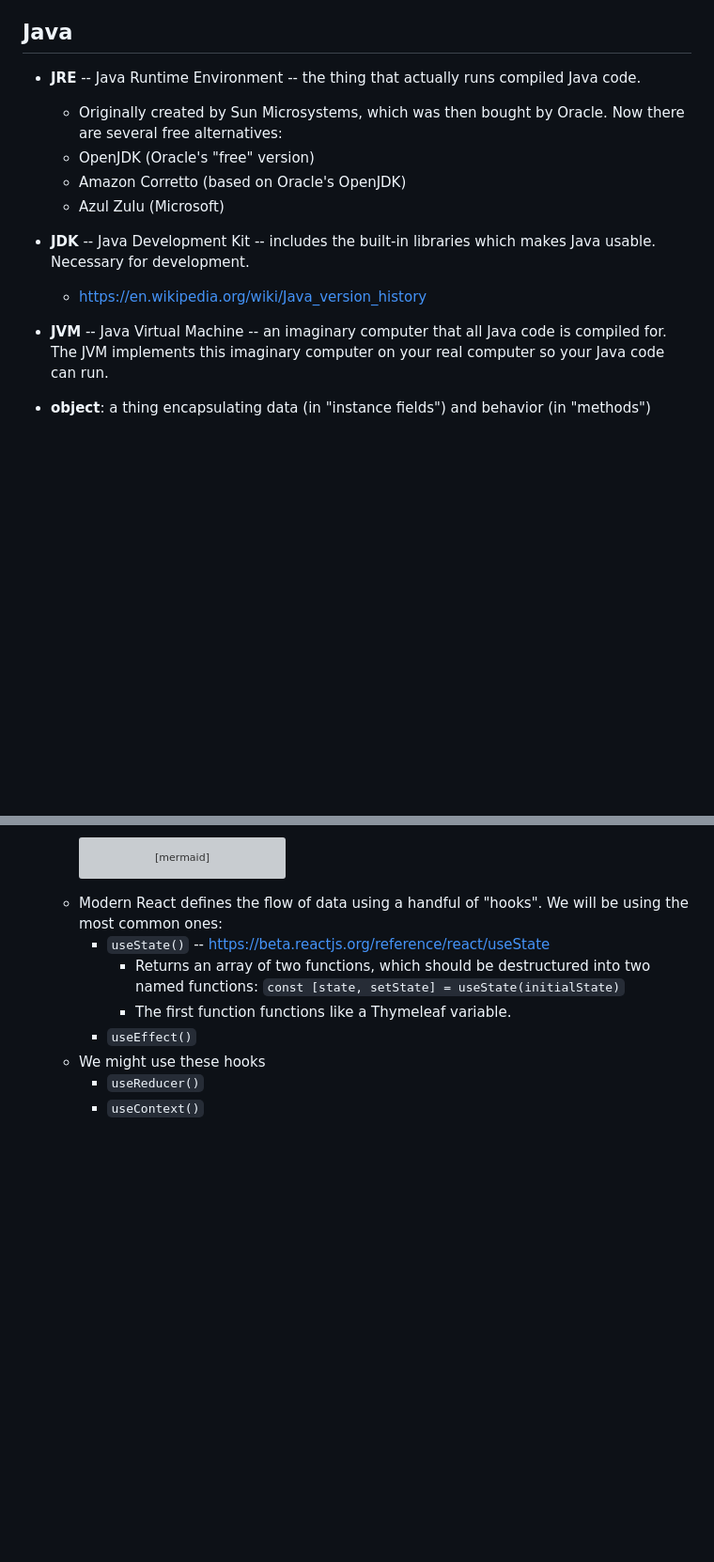
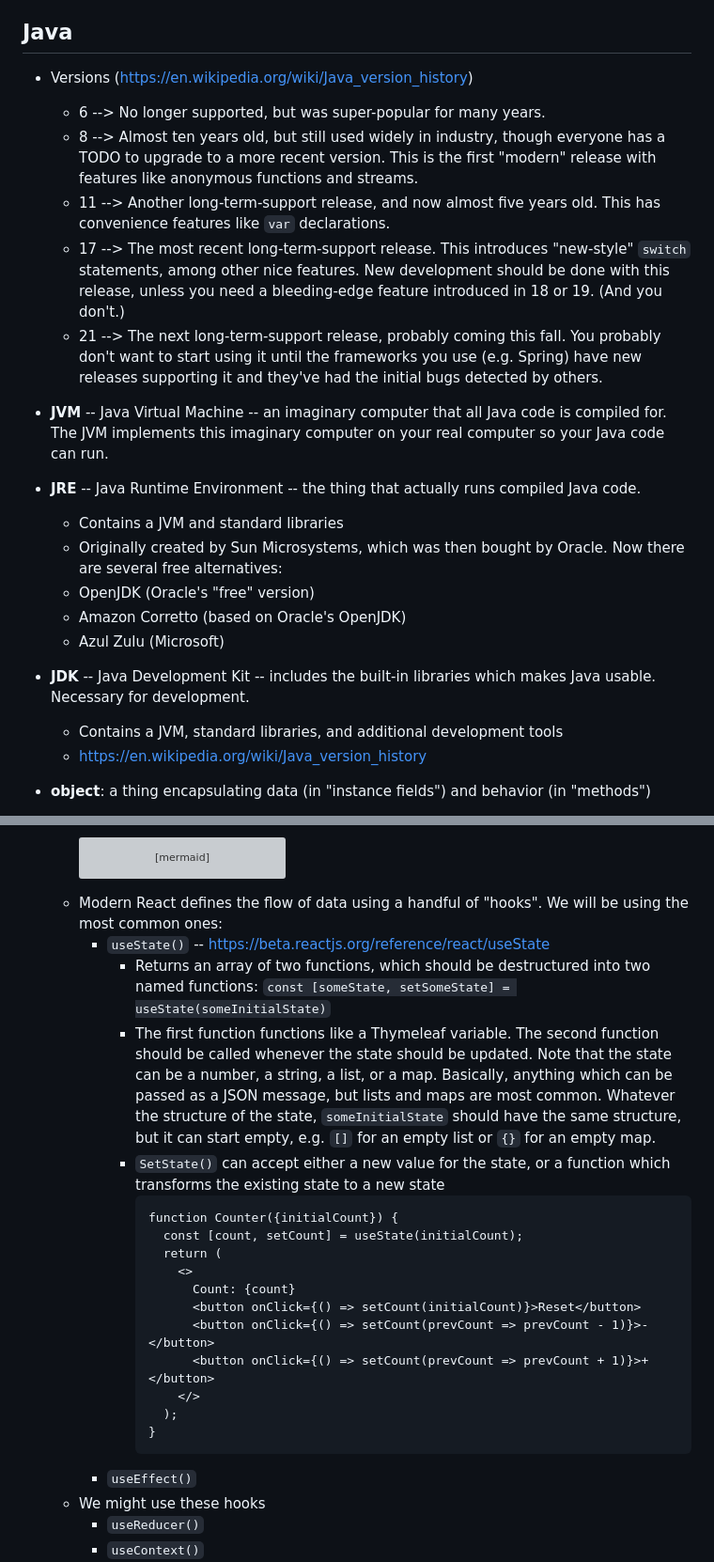
Before and after one commit to Billy-Spearman-WCCI/RaceCarExtension, a Markdown page: README.md, 2 parts joined by grey strips. Shown at 94% size. GitHub-like rendering; blank space fills up the shorter version; grey boxes are pictures that could not be loaded.

Commit message:
Document Java versions; more React

````diff
--- a/README.md
+++ b/README.md
@@ -72,15 +72,31 @@
 
 ## Java
 
+* Versions (https://en.wikipedia.org/wiki/Java_version_history)
+    * 6 --> No longer supported, but was super-popular for many years.
+    * 8 --> Almost ten years old, but still used widely in industry, though everyone has a TODO to upgrade to a more
+      recent version.
+      This is the first "modern" release with features like anonymous functions and streams.
+    * 11 --> Another long-term-support release, and now almost five years old.
+      This has convenience features like `var` declarations.
+    * 17 --> The most recent long-term-support release.
+      This introduces "new-style" `switch` statements, among other nice features.
+      New development should be done with this release, unless you need a bleeding-edge feature introduced in 18 or 19.
+      (And you don't.)
+    * 21 --> The next long-term-support release, probably coming this fall.
+      You probably don't want to start using it until the frameworks you use (e.g. Spring) have new releases supporting
+      it and they've had the initial bugs detected by others.
+* **JVM** -- Java Virtual Machine -- an imaginary computer that all Java code is compiled for. The JVM implements this
+  imaginary computer on your real computer so your Java code can run.
 * **JRE** -- Java Runtime Environment -- the thing that actually runs compiled Java code.
+    * Contains a JVM and standard libraries
     * Originally created by Sun Microsystems, which was then bought by Oracle. Now there are several free alternatives:
     * OpenJDK (Oracle's "free" version)
     * Amazon Corretto (based on Oracle's OpenJDK)
     * Azul Zulu (Microsoft)
 * **JDK** -- Java Development Kit -- includes the built-in libraries which makes Java usable. Necessary for development.
+    * Contains a JVM, standard libraries, and additional development tools
     * https://en.wikipedia.org/wiki/Java_version_history
-* **JVM** -- Java Virtual Machine -- an imaginary computer that all Java code is compiled for. The JVM implements this
-  imaginary computer on your real computer so your Java code can run.
 
 * **object**: a thing encapsulating data (in "instance fields") and behavior (in "methods")
     * `this` -- the syntax to access **Instance fields**
@@ -539,8 +555,28 @@ to the list (0, 1, ...) rather than the values in the list.
     * Modern React defines the flow of data using a handful of "hooks". We will be using the most common ones:
         * `useState()` -- https://beta.reactjs.org/reference/react/useState
             * Returns an array of two functions, which should be destructured into two named
-              functions: `const [state, setState] = useState(initialState)`
+              functions: `const [someState, setSomeState] = useState(someInitialState)`
             * The first function functions like a Thymeleaf variable.
+              The second function should be called whenever the state should be updated.
+              Note that the state can be a number, a string, a list, or a map.
+              Basically, anything which can be passed as a JSON message, but lists and maps are most common.
+              Whatever the structure of the state, `someInitialState` should have the same structure, but it can start
+              empty, e.g. `[]` for an empty list or `{}` for an empty map.
+            * `SetState()` can accept either a new value for the state, or a function which transforms the existing
+              state to a new state
+              ```
+              function Counter({initialCount}) {
+                const [count, setCount] = useState(initialCount);
+                return (
+                  <>
+                    Count: {count}
+                    <button onClick={() => setCount(initialCount)}>Reset</button>
+                    <button onClick={() => setCount(prevCount => prevCount - 1)}>-</button>
+                    <button onClick={() => setCount(prevCount => prevCount + 1)}>+</button>
+                  </>
+                );
+              }
+              ```
         * `useEffect()`
     * We might use these hooks
         * `useReducer()`
````
